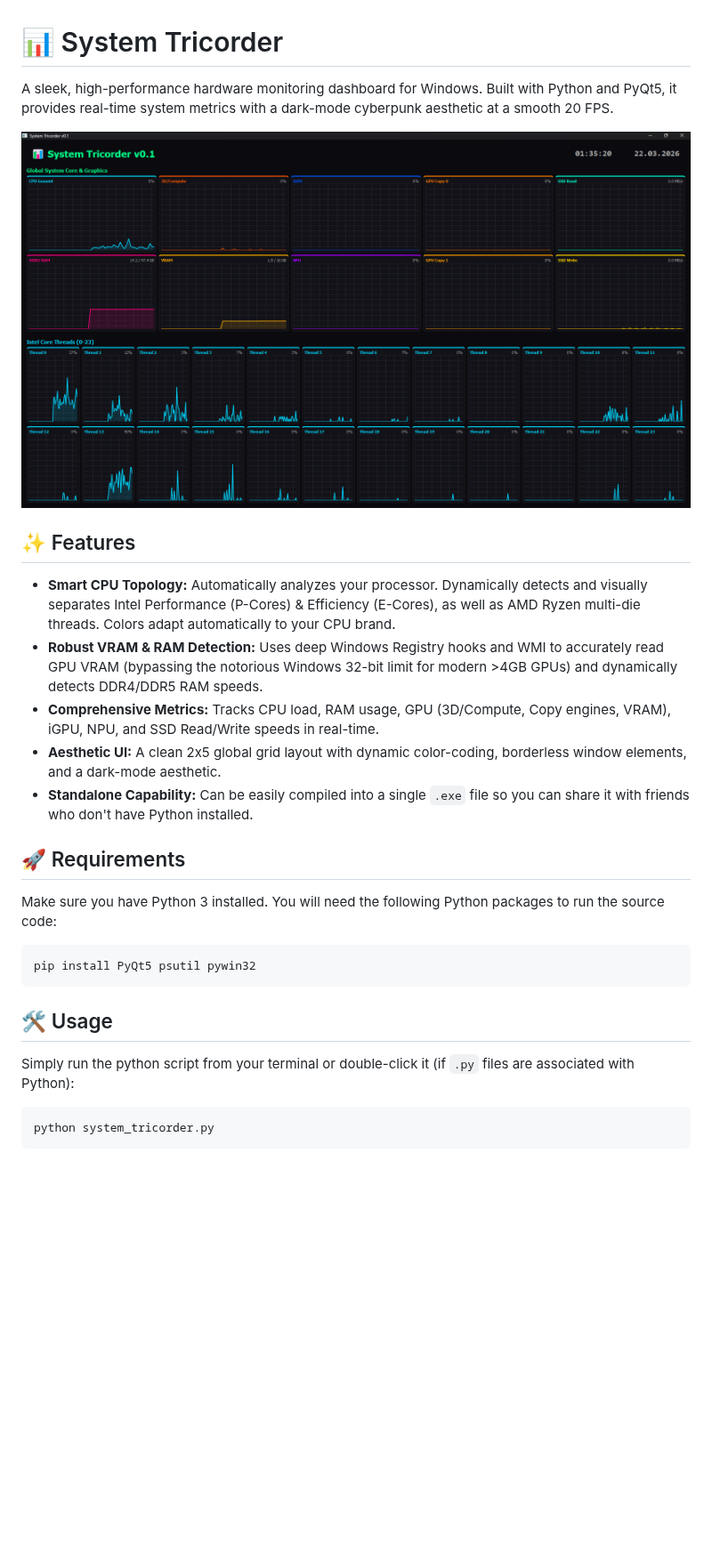
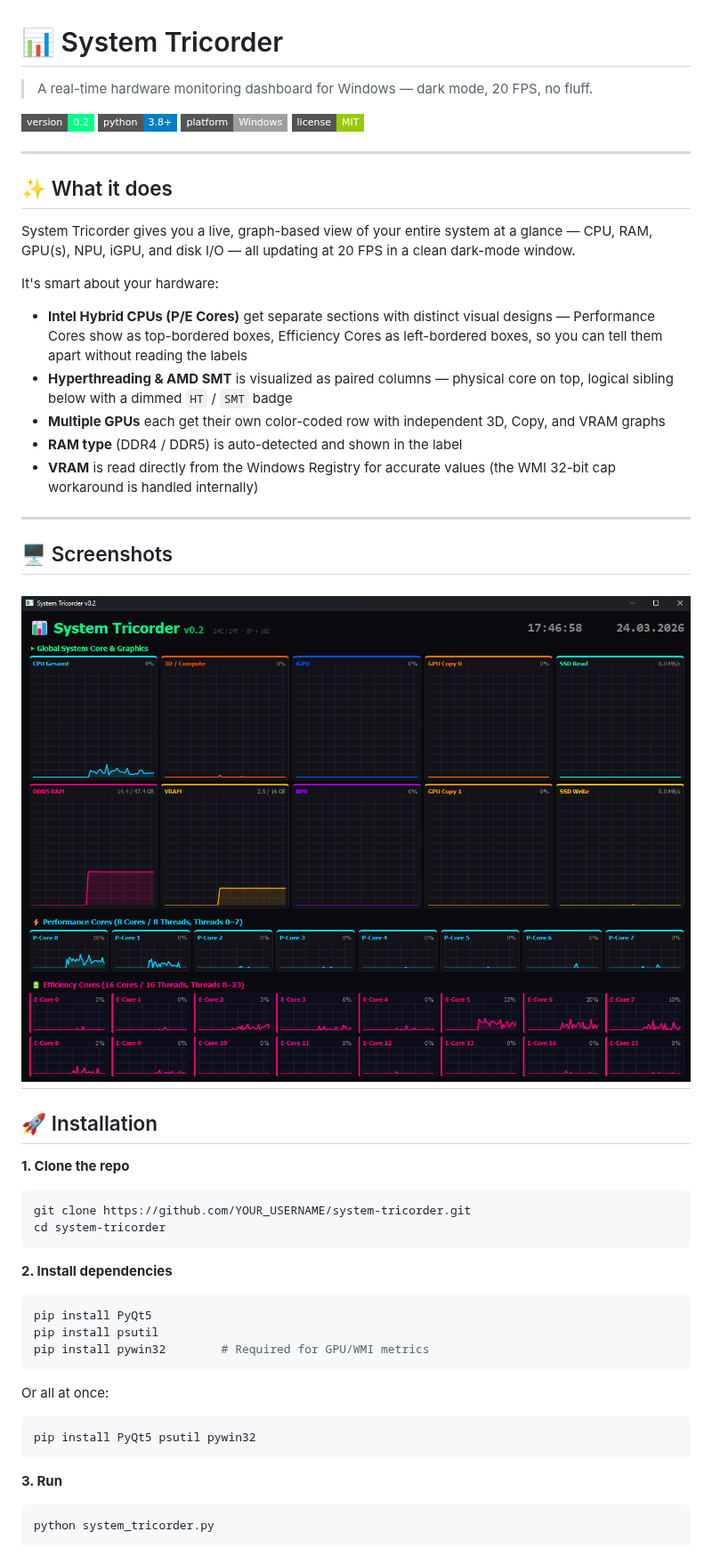
Before and after one commit to DaWasteh/System-Tricorder, a Markdown page: README.md, the part around one of its changes. Shown at 89% size. Rendered like a GitHub page; pictures changed too: image.png; badges without logos; blank space fills up the shorter version.

Commit message:
v0.2 Bessere Darstellung, Multi GPU

````diff
--- a/README.md
+++ b/README.md
@@ -1,30 +1,54 @@
 # 📊 System Tricorder
 
-A sleek, high-performance hardware monitoring dashboard for Windows. Built with Python and PyQt5, it provides real-time system metrics with a dark-mode cyberpunk aesthetic at a smooth 20 FPS.
+> A real-time hardware monitoring dashboard for Windows — dark mode, 20 FPS, no fluff.
 
+![Version](https://img.shields.io/badge/version-0.2-00ff88?style=flat-square)
+![Python](https://img.shields.io/badge/python-3.8%2B-blue?style=flat-square)
+![Platform](https://img.shields.io/badge/platform-Windows-lightgrey?style=flat-square)
+![License](https://img.shields.io/badge/license-MIT-green?style=flat-square)
+
+---
+
+## ✨ What it does
+
+System Tricorder gives you a live, graph-based view of your entire system at a glance — CPU, RAM, GPU(s), NPU, iGPU, and disk I/O — all updating at 20 FPS in a clean dark-mode window.
+
+It's smart about your hardware:
+
+- **Intel Hybrid CPUs (P/E Cores)** get separate sections with distinct visual designs — Performance Cores show as top-bordered boxes, Efficiency Cores as left-bordered boxes, so you can tell them apart without reading the labels
+- **Hyperthreading & AMD SMT** is visualized as paired columns — physical core on top, logical sibling below with a dimmed `HT` / `SMT` badge
+- **Multiple GPUs** each get their own color-coded row with independent 3D, Copy, and VRAM graphs
+- **RAM type** (DDR4 / DDR5) is auto-detected and shown in the label
+- **VRAM** is read directly from the Windows Registry for accurate values (the WMI 32-bit cap workaround is handled internally)
+
+---
+
+## 🖥️ Screenshots
 
 ![alt text](image.png)
+---
 
-## ✨ Features
+## 🚀 Installation
 
-* **Smart CPU Topology:** Automatically analyzes your processor. Dynamically detects and visually separates Intel Performance (P-Cores) & Efficiency (E-Cores), as well as AMD Ryzen multi-die threads. Colors adapt automatically to your CPU brand.
-* **Robust VRAM & RAM Detection:** Uses deep Windows Registry hooks and WMI to accurately read GPU VRAM (bypassing the notorious Windows 32-bit limit for modern >4GB GPUs) and dynamically detects DDR4/DDR5 RAM speeds.
-* **Comprehensive Metrics:** Tracks CPU load, RAM usage, GPU (3D/Compute, Copy engines, VRAM), iGPU, NPU, and SSD Read/Write speeds in real-time.
-* **Aesthetic UI:** A clean 2x5 global grid layout with dynamic color-coding, borderless window elements, and a dark-mode aesthetic.
-* **Standalone Capability:** Can be easily compiled into a single `.exe` file so you can share it with friends who don't have Python installed.
+**1. Clone the repo**
+```bash
+git clone https://github.com/YOUR_USERNAME/system-tricorder.git
+cd system-tricorder
+```
 
-## 🚀 Requirements
+**2. Install dependencies**
+```bash
+pip install PyQt5
+pip install psutil
+pip install pywin32        # Required for GPU/WMI metrics
+```
 
-Make sure you have Python 3 installed. You will need the following Python packages to run the source code:
-
+Or all at once:
 ```bash
 pip install PyQt5 psutil pywin32
 ```
 
-## 🛠️ Usage
-
-Simply run the python script from your terminal or double-click it (if `.py` files are associated with Python):
-
+**3. Run**
 ```bash
 python system_tricorder.py
 ```
````
Also changed, not shown: other parts of README.md (+73 -2 lines), 2 other files.
